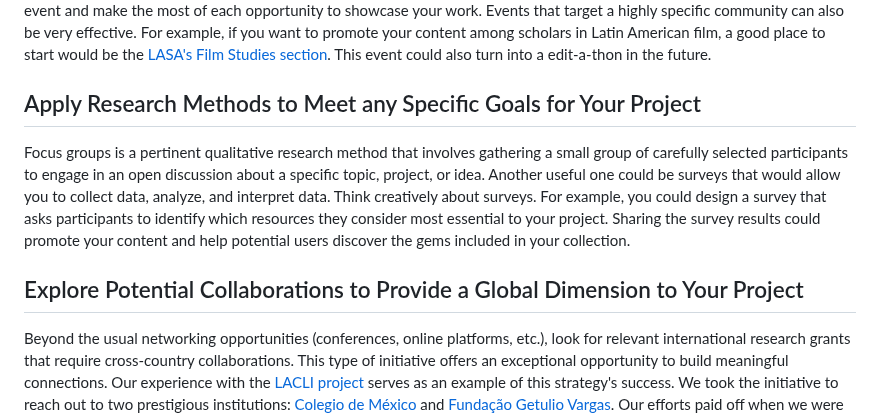
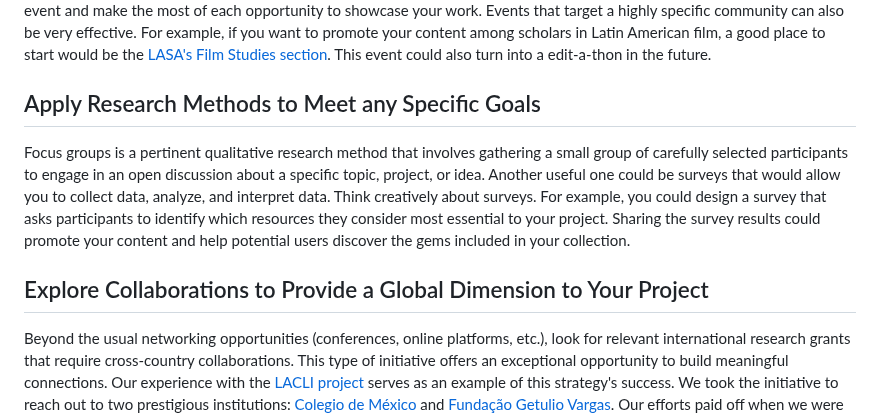
Before and after one commit to ucla-imls-open-sci/lc-multilingual-search-discovery-system, a Markdown page: episodes/action-plan.md, the part around the change. Rendered like a GitHub page.

```diff
--- a/episodes/action-plan.md
+++ b/episodes/action-plan.md
@@ -132,11 +132,11 @@ Community building is an important aspect of these events as they often serve as
 
 When presenting your work, tailor your approach to each venue's unique opportunities. At a conference presentation, your goal might be broad visibility for your project. In contrast, a roundtable could be ideal for in-depth discussions on specific initiatives or for sharing user experiences. By matching your expectations to the event type, you'll maximize the impact of your event and make the most of each opportunity to showcase your work. Events that target a highly specific community can also be very effective. For example, if you want to promote your content among scholars in Latin American film, a good place to start would be the [LASA's Film Studies section](https://sections.lasaweb.org/sections/film-studies). This event could also turn into a edit-a-thon in the future.
 
-## Apply Research Methods to Meet any Specific Goals for Your Project
+## Apply Research Methods to Meet any Specific Goals
 
  Focus groups is a pertinent qualitative research method that involves gathering a small group of carefully selected participants to engage in an open discussion about a specific topic, project, or idea. Another useful one could be surveys that would allow you to collect data, analyze, and interpret data. Think creatively about surveys. For example, you could design a survey that asks participants to identify which resources they consider most essential to your project. Sharing the survey results could promote your content and help potential users discover the gems included in your collection.
 
-## Explore Potential Collaborations to Provide a Global Dimension to Your Project
+## Explore Collaborations to Provide a Global Dimension to Your Project
 
 Beyond the usual networking opportunities (conferences, online platforms, etc.), look for relevant international research grants that require cross-country collaborations. This type of initiative offers an exceptional opportunity to build meaningful connections. Our experience with the [LACLI project](https://lacli.info/) serves as an example of this strategy's success. We took the initiative to reach out to two prestigious institutions: [Colegio de México](https://www.colmex.mx/) and [Fundação Getulio Vargas](https://cpdoc.fgv.br/). Our efforts paid off when we were awarded a grant aimed at enhancing the multilingual content of our project. The grant, initially seen as a means to an end, transformed into a long-term collaboration. It provided us with a structured environment, understanding each other's working styles, learning the intricacies of effective international cooperation, and identifying areas where our combined expertise (language, cultural knowledge etc.) could bring solutions to any initiative related to our project. This experience laid a solid foundation for our partnership and opened doors to possibilities for future joint ventures.
 
```
